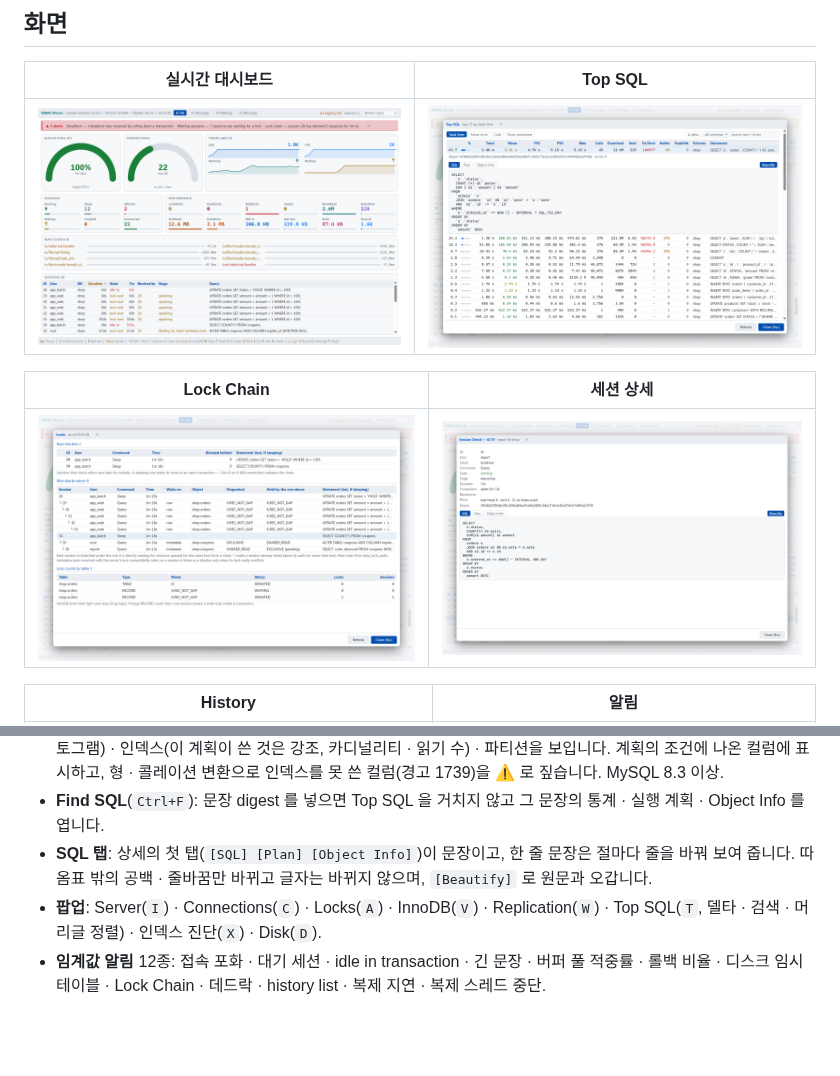
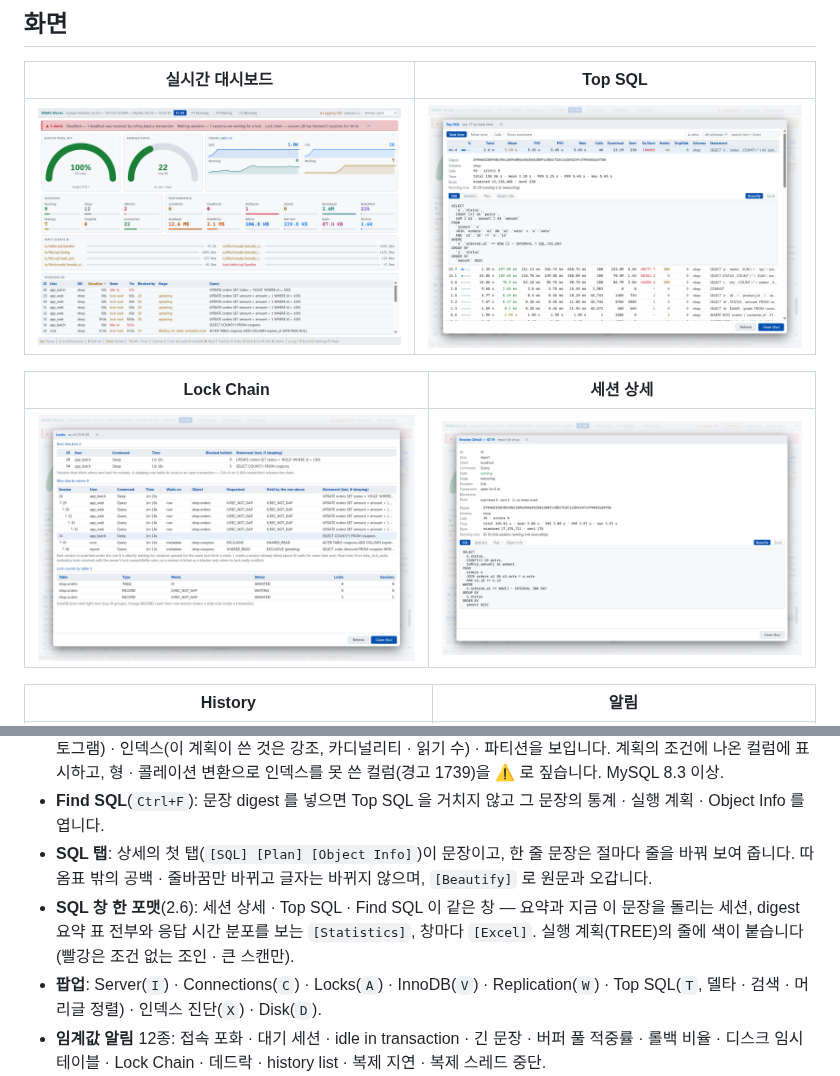
Before and after one commit to Doni-Kim/mytune-release, a Markdown page: README.ko.md, 2 parts joined by grey strips. Drawn GitHub-style; pictures changed too: screenshots/session-detail.png, screenshots/top-sql.png; blank space fills up the shorter version.

```diff
--- a/README.ko.md
+++ b/README.ko.md
@@ -50,6 +50,7 @@ MySQL 상태를 실시간으로 보는 데스크톱 모니터입니다. 창 하
   계획의 조건에 나온 컬럼에 표시하고, 형 · 콜레이션 변환으로 인덱스를 못 쓴 컬럼(경고 1739)을 ⚠ 로 짚습니다. MySQL 8.3 이상.
 - **Find SQL**(`Ctrl+F`): 문장 digest 를 넣으면 Top SQL 을 거치지 않고 그 문장의 통계 · 실행 계획 · Object Info 를 엽니다.
 - **SQL 탭**: 상세의 첫 탭(`[SQL] [Plan] [Object Info]`)이 문장이고, 한 줄 문장은 절마다 줄을 바꿔 보여 줍니다. 따옴표 밖의 공백 · 줄바꿈만 바뀌고 글자는 바뀌지 않으며, `[Beautify]` 로 원문과 오갑니다.
+- **SQL 창 한 포맷**(2.6): 세션 상세 · Top SQL · Find SQL 이 같은 창 — 요약과 지금 이 문장을 돌리는 세션, digest 요약 표 전부와 응답 시간 분포를 보는 `[Statistics]`, 창마다 `[Excel]`. 실행 계획(TREE)의 줄에 색이 붙습니다(빨강은 조건 없는 조인 · 큰 스캔만).
 - **팝업**: Server(`I`) · Connections(`C`) · Locks(`A`) · InnoDB(`V`) · Replication(`W`) · Top SQL(`T`, 델타 · 검색 · 머리글 정렬) · 인덱스 진단(`X`) · Disk(`D`).
 - **임계값 알림** 12종: 접속 포화 · 대기 세션 · idle in transaction · 긴 문장 · 버퍼 풀 적중률 · 롤백 비율 · 디스크 임시 테이블 · Lock Chain · 데드락 · history list · 복제 지연 · 복제 스레드 중단.
 - **History**: `L` 로 로컬 SQLite 에 모니터링 데이터를 쌓고, `H` 로 지난 흐름을 되짚습니다.
```
Also changed, not shown: README.md (+1 -0 lines), 1 other file.
